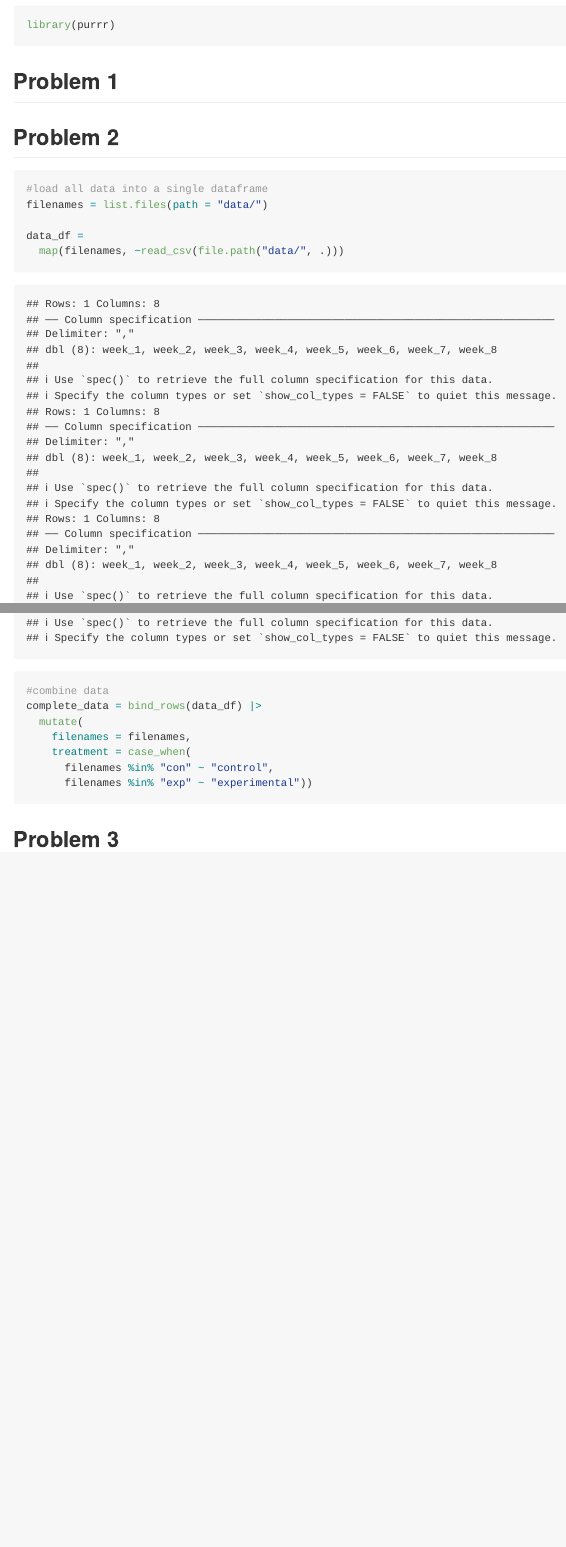
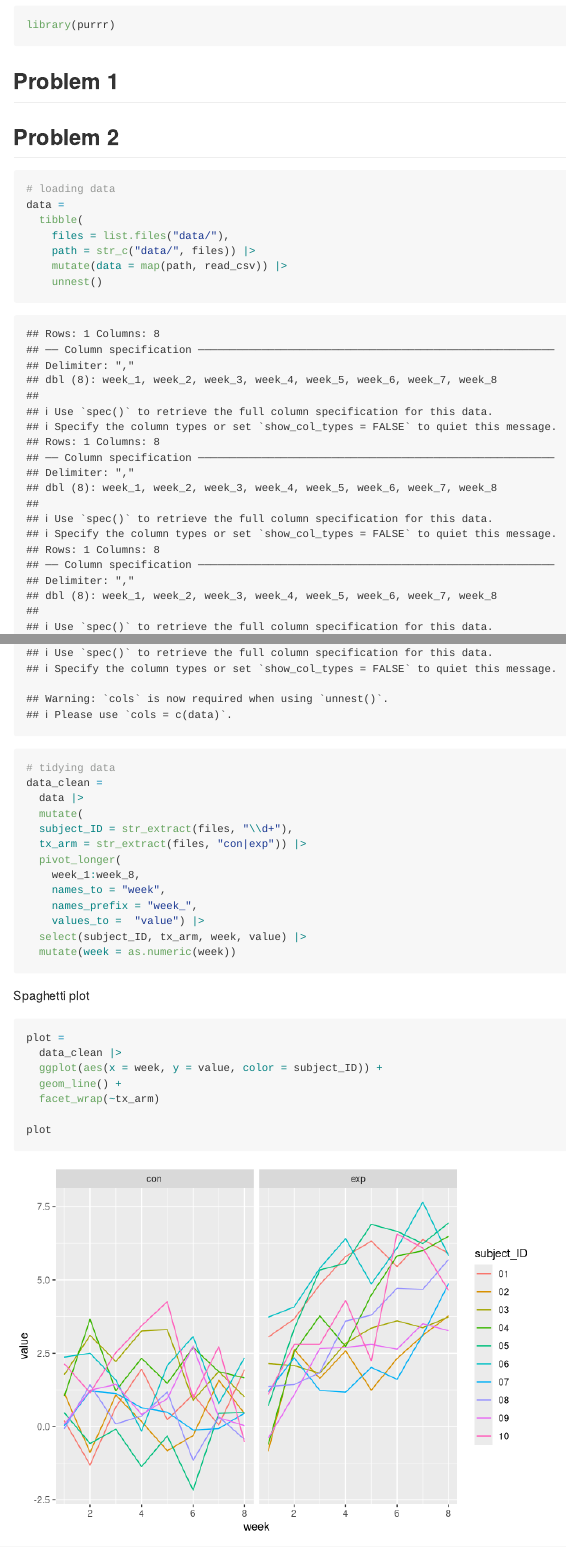
Before and after one commit to romoashley/p8105_hw5_ar4459_practice, an R Markdown document (p8105_hw5_ar4459_practice.Rmd): the page in a window 1100 px wide, from 450 px down, and a second part further down, joined at a grey line. Rendered offline with R 4.5, knitr and Pandoc, with nearby package versions.

Commit message:
data cleaning, data tidying, and plotting the spaghetti plot

````diff
--- a/p8105_hw5_ar4459_practice.Rmd
+++ b/p8105_hw5_ar4459_practice.Rmd
@@ -14,20 +14,37 @@ library(purrr)
 
 ## Problem 2
 ```{r}
-#load all data into a single dataframe
-filenames = list.files(path = "data/")
+# loading data
+data =
+  tibble(
+    files = list.files("data/"),
+    path = str_c("data/", files)) |>
+    mutate(data = map(path, read_csv)) |>
+    unnest()
 
-data_df =
-  map(filenames, ~read_csv(file.path("data/", .)))
-
-#combine data
-complete_data = bind_rows(data_df) |>
+# tidying data
+data_clean =
+  data |>
   mutate(
-    filenames = filenames,
-    treatment = case_when(
-      filenames %in% "con" ~ "control",
-      filenames %in% "exp" ~ "experimental"))
+  subject_ID = str_extract(files, "\\d+"),
+  tx_arm = str_extract(files, "con|exp")) |>
+  pivot_longer(
+    week_1:week_8,
+    names_to = "week",
+    names_prefix = "week_",
+    values_to =  "value") |>
+  select(subject_ID, tx_arm, week, value) |>
+  mutate(week = as.numeric(week))
 
 
 ```
 
+Spaghetti plot
+```{r}
+plot =
+  data_clean |>
+  ggplot(aes(x = week, y = value, color = subject_ID)) +
+  geom_line() +
+  facet_wrap(~tx_arm)
+
+plot
````
Also changed, not shown: p8105_hw5_ar4459_practice.md, p8105_hw5_ar4459_practice_files/figure-gfm/unnamed-chunk-3-1.png (added), p8105_hw5_ar4459_practice.Rmd (6 more changed lines).
